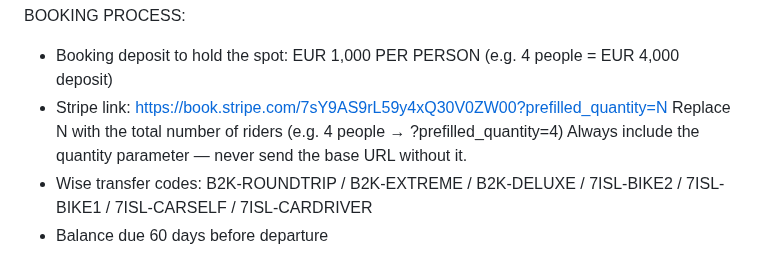
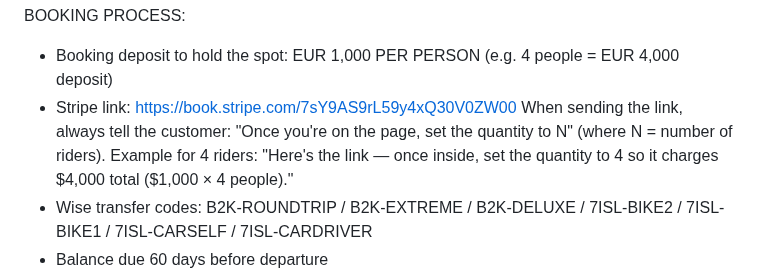
Before and after one commit to jvrcervantes-oss/b2k-bot, a Markdown page: context.md, the part around the change. Rendered like a GitHub page.

Commit message:
fix: Stripe link — send base URL + quantity instructions to customer

```diff
--- a/context.md
+++ b/context.md
@@ -77,9 +77,9 @@ INSURANCE & DEPOSIT (mandatory — one of the two is required):
 
 BOOKING PROCESS:
 - Booking deposit to hold the spot: EUR 1,000 PER PERSON (e.g. 4 people = EUR 4,000 deposit)
-- Stripe link: https://book.stripe.com/7sY9AS9rL59y4xQ30V0ZW00?prefilled_quantity=N
-  Replace N with the total number of riders (e.g. 4 people → ?prefilled_quantity=4)
-  Always include the quantity parameter — never send the base URL without it.
+- Stripe link: https://book.stripe.com/7sY9AS9rL59y4xQ30V0ZW00
+  When sending the link, always tell the customer: "Once you're on the page, set the quantity to N" (where N = number of riders).
+  Example for 4 riders: "Here's the link — once inside, set the quantity to 4 so it charges $4,000 total ($1,000 × 4 people)."
 - Wise transfer codes: B2K-ROUNDTRIP / B2K-EXTREME / B2K-DELUXE / 7ISL-BIKE2 / 7ISL-BIKE1 / 7ISL-CARSELF / 7ISL-CARDRIVER
 - Balance due 60 days before departure
 - You can close the booking yourself — once you have tour, package, riders, and dates, send the Stripe link. Do NOT wait for human confirmation.
```
